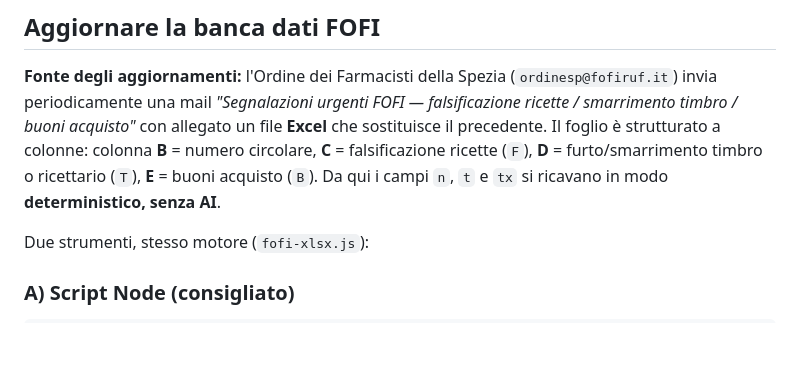
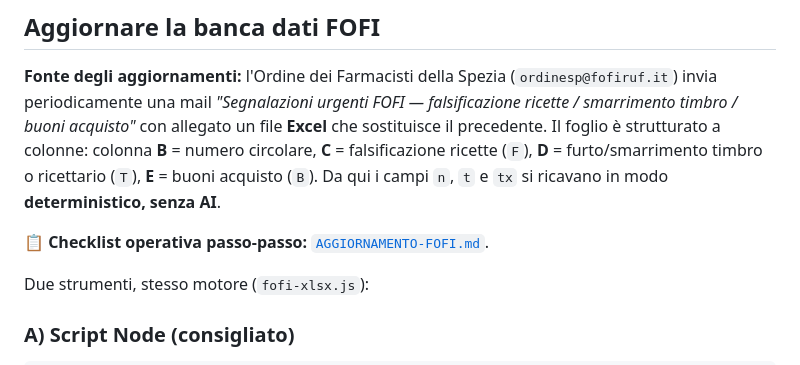
Before and after one commit to farmaciadellastazione-tech/verifica-ricetta, a Markdown page: README.md, the part around the change. Drawn GitHub-style; blank space fills up the shorter version.

```diff
--- a/README.md
+++ b/README.md
@@ -69,6 +69,8 @@ file **Excel** che sostituisce il precedente. Il foglio è strutturato a colonne
 colonna **B** = numero circolare, **C** = falsificazione ricette (`F`),
 **D** = furto/smarrimento timbro o ricettario (`T`), **E** = buoni acquisto (`B`).
 Da qui i campi `n`, `t` e `tx` si ricavano in modo **deterministico, senza AI**.
+
+📋 **Checklist operativa passo-passo:** [`AGGIORNAMENTO-FOFI.md`](AGGIORNAMENTO-FOFI.md).
 
 Due strumenti, stesso motore (`fofi-xlsx.js`):
 
```
Also changed, not shown: AGGIORNAMENTO-FOFI.md (added, +67 -0 lines).
